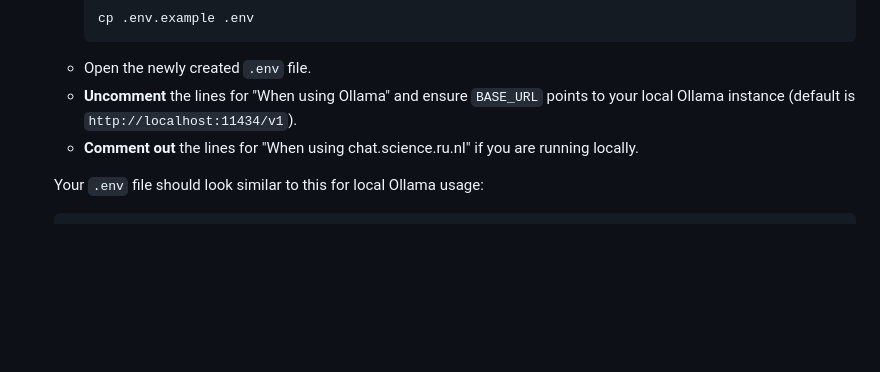
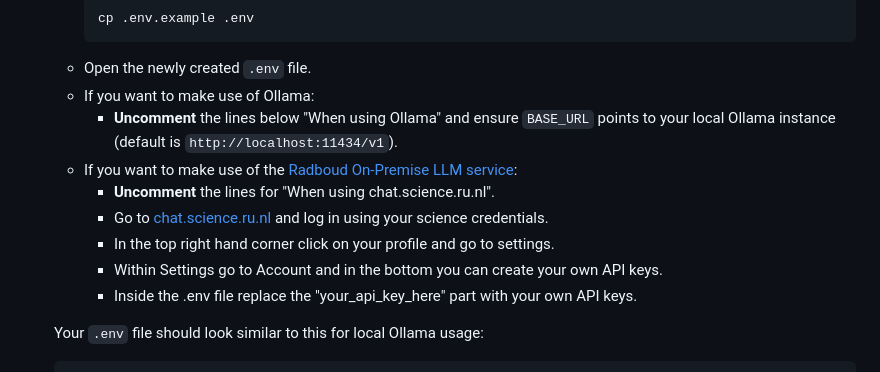
Before and after one commit to Tomjg14/LLM-Security-Lab-2026, a Markdown page: README.md, the part around the change. GitHub-like rendering; blank space fills up the shorter version.

Commit message:
Revise .env configuration instructions in README
Updated instructions for configuring the .env file for Ollama and Radboud On-Premise LLM service.

````diff
--- a/README.md
+++ b/README.md
@@ -40,8 +40,14 @@ Before you begin, ensure you have the following installed:
       cp .env.example .env
       ```
     - Open the newly created `.env` file.
-    - **Uncomment** the lines for "When using Ollama" and ensure `BASE_URL` points to your local Ollama instance (default is `http://localhost:11434/v1`).
-    - **Comment out** the lines for "When using chat.science.ru.nl" if you are running locally.
+    - If you want to make use of Ollama:
+        - **Uncomment** the lines below "When using Ollama" and ensure `BASE_URL` points to your local Ollama instance (default is `http://localhost:11434/v1`).
+    - If you want to make use of the [Radboud On-Premise LLM service](https://cncz.science.ru.nl/en/news/2026-02-05_local_llm_chat/):
+        - **Uncomment** the lines for "When using chat.science.ru.nl".
+        - Go to [chat.science.ru.nl](https://chat.science.ru.nl/) and log in using your science credentials.
+        - In the top right hand corner click on your profile and go to settings.
+        - Within Settings go to Account and in the bottom you can create your own API keys.
+        - Inside the .env file replace the "your_api_key_here" part with your own API keys.
 
     Your `.env` file should look similar to this for local Ollama usage:
 
````
